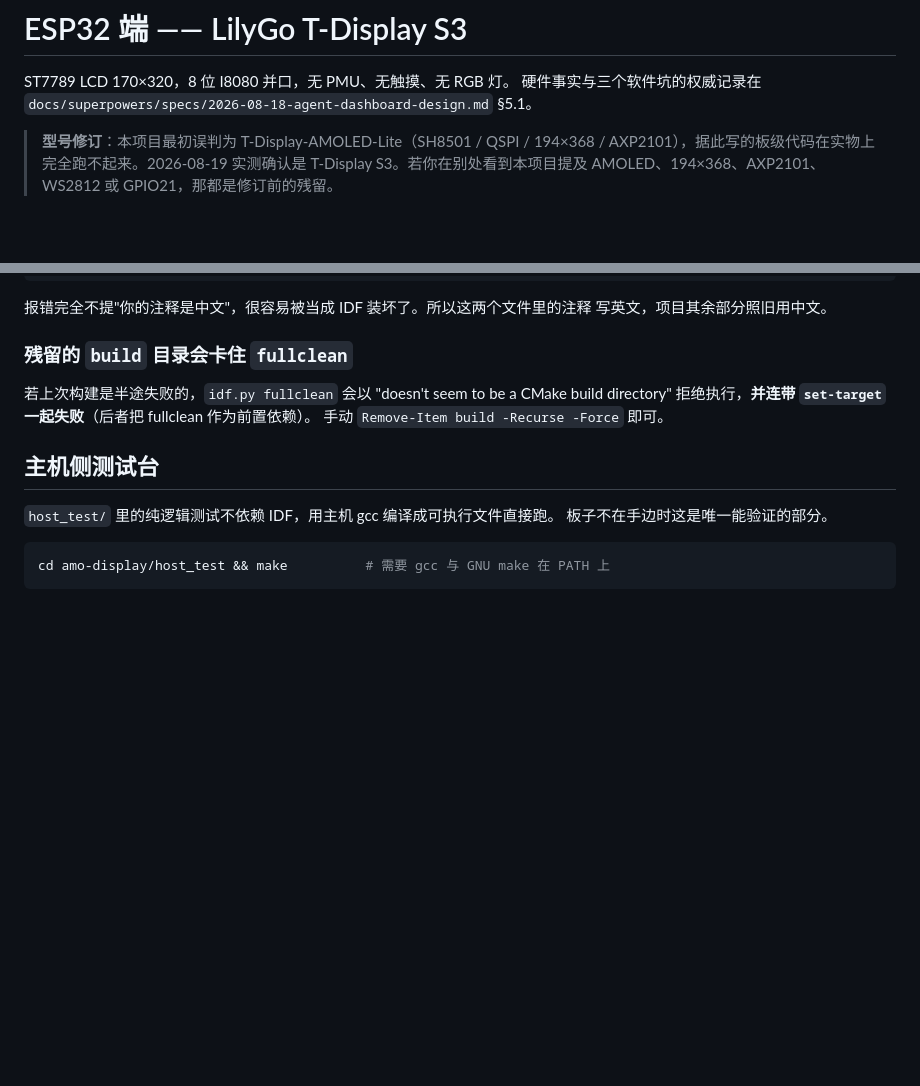
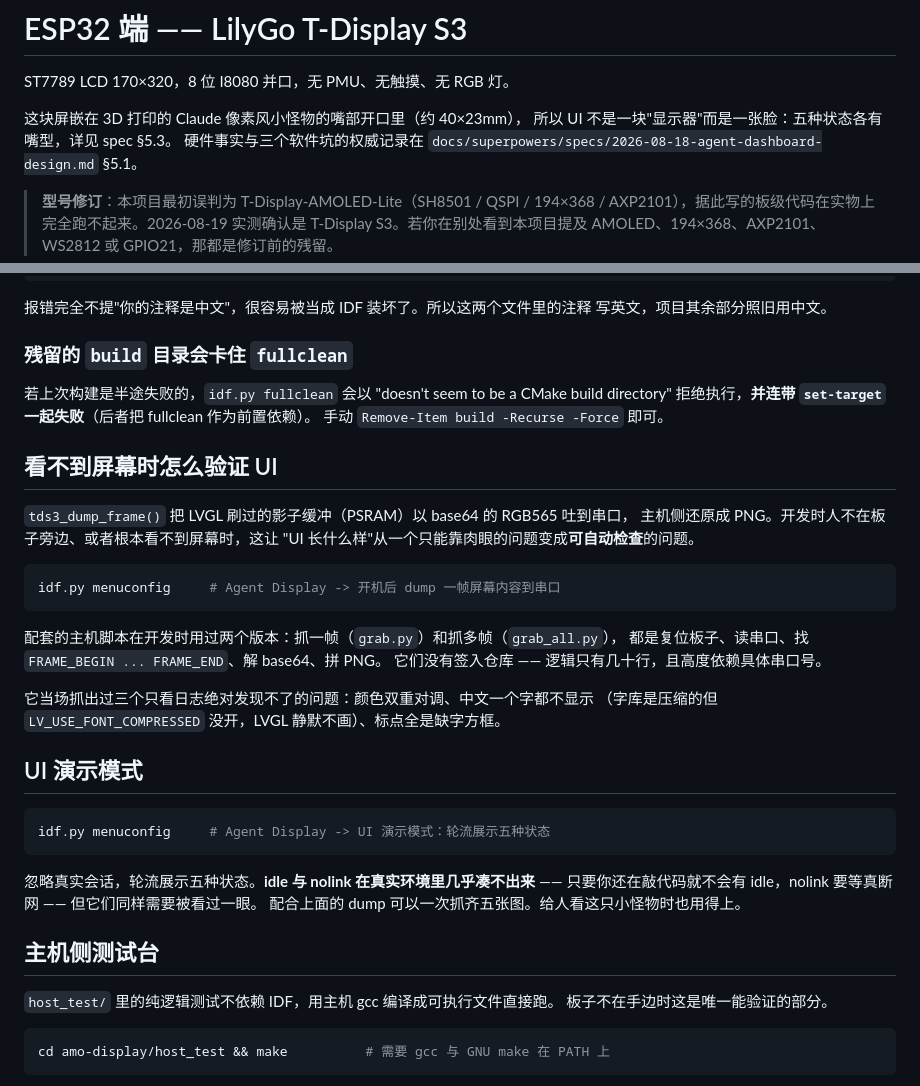
Before and after one commit to lwc1984/Amo, a Markdown page: amo-display/README.md, 2 parts joined by grey strips. Rendered like a GitHub page; blank space fills up the shorter version.

Commit message:
docs: spec §5.3 重写为小怪物的嘴，计划标注 Task 0-9 完成
spec 是设计权威，必须描述实际做出来的东西。§5.3 从"左侧色块 + 右侧文字"的
仪表盘布局，重写为五种嘴型 —— 包括几条不是"手感"而是设计的取值：
waiting 与 running 的张合幅度刻意拉开、stale 完全静止、nolink 慢闪而非静止、
城墙用直角不用正弦、方块高度必须 >= 2*振幅否则高低两排接不上。

计划文档不逐行同步。Task 0-9 的实现与它分叉太大，逐行改 2554 行不划算，
而每个偏离都写在对应提交信息里 —— git log 比那份文档准确。改为在顶部
标清完成情况，并声明"这几个任务的权威是代码本身"。

README 补上两个这轮做出来、最有复用价值的东西：串口抓帧还原 PNG
（看不到屏幕时验证 UI 的唯一办法），和 UI 演示模式（idle 与 nolink 在真实
环境里几乎凑不出来，但同样需要被看过一眼）。

Co-Authored-By: Claude Opus 5 (1M context) <noreply@anthropic.com>
Claude-Session: https://claude.ai/code/session_01VeS9i6mZkiaJbrTjdvgQXm

````diff
--- a/amo-display/README.md
+++ b/amo-display/README.md
@@ -1,6 +1,9 @@
 # ESP32 端 —— LilyGo T-Display S3
 
 ST7789 LCD 170×320，8 位 I8080 并口，无 PMU、无触摸、无 RGB 灯。
+
+这块屏嵌在 3D 打印的 Claude 像素风小怪物的嘴部开口里（约 40×23mm），
+所以 UI 不是一块"显示器"而是一张脸：五种状态各有嘴型，详见 spec §5.3。
 硬件事实与三个软件坑的权威记录在
 `docs/superpowers/specs/2026-08-18-agent-dashboard-design.md` §5.1。
 
@@ -65,6 +68,33 @@ CMake Error at .../kconfig.cmake:209 (message): Failed to run kconfgen
 directory" 拒绝执行，**并连带 `set-target` 一起失败**（后者把 fullclean 作为前置依赖）。
 手动 `Remove-Item build -Recurse -Force` 即可。
 
+## 看不到屏幕时怎么验证 UI
+
+`tds3_dump_frame()` 把 LVGL 刷过的影子缓冲（PSRAM）以 base64 的 RGB565 吐到串口，
+主机侧还原成 PNG。开发时人不在板子旁边、或者根本看不到屏幕时，这让
+"UI 长什么样"从一个只能靠肉眼的问题变成**可自动检查**的问题。
+
+```powershell
+idf.py menuconfig     # Agent Display -> 开机后 dump 一帧屏幕内容到串口
+```
+
+配套的主机脚本在开发时用过两个版本：抓一帧（`grab.py`）和抓多帧（`grab_all.py`），
+都是复位板子、读串口、找 `FRAME_BEGIN ... FRAME_END`、解 base64、拼 PNG。
+它们没有签入仓库 —— 逻辑只有几十行，且高度依赖具体串口号。
+
+它当场抓出过三个只看日志绝对发现不了的问题：颜色双重对调、中文一个字都不显示
+（字库是压缩的但 `LV_USE_FONT_COMPRESSED` 没开，LVGL 静默不画）、标点全是缺字方框。
+
+## UI 演示模式
+
+```powershell
+idf.py menuconfig     # Agent Display -> UI 演示模式：轮流展示五种状态
+```
+
+忽略真实会话，轮流展示五种状态。**idle 与 nolink 在真实环境里几乎凑不出来** ——
+只要你还在敲代码就不会有 idle，nolink 要等真断网 —— 但它们同样需要被看过一眼。
+配合上面的 dump 可以一次抓齐五张图。给人看这只小怪物时也用得上。
+
 ## 主机侧测试台
 
 `host_test/` 里的纯逻辑测试不依赖 IDF，用主机 gcc 编译成可执行文件直接跑。
````
Also changed, not shown: 2 other files.
